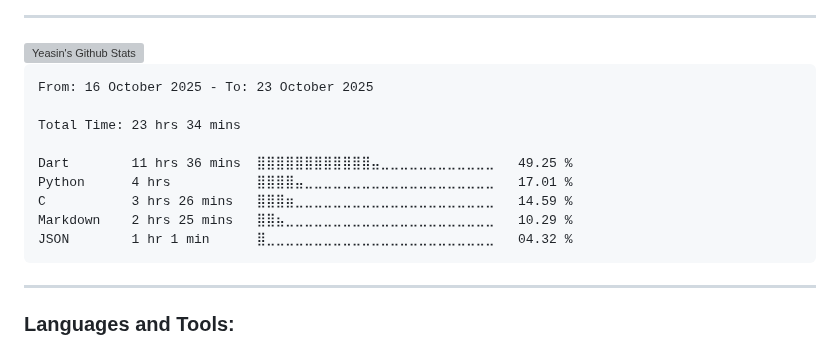
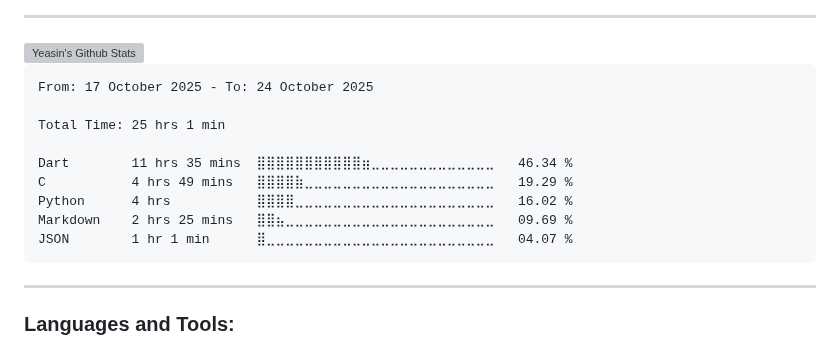
Before and after one commit to yeasin50/yeasin50, a Markdown page: readme.md, the part around the change. GitHub-like rendering; grey boxes are pictures that could not be loaded.

````diff
--- a/readme.md
+++ b/readme.md
@@ -63,15 +63,15 @@ Interests
 <!--START_SECTION:waka-->
 
 ```txt
-From: 16 October 2025 - To: 23 October 2025
+From: 17 October 2025 - To: 24 October 2025
 
-Total Time: 23 hrs 34 mins
+Total Time: 25 hrs 1 min
 
-Dart        11 hrs 36 mins  ⣿⣿⣿⣿⣿⣿⣿⣿⣿⣿⣿⣿⣤⣀⣀⣀⣀⣀⣀⣀⣀⣀⣀⣀⣀   49.25 %
-Python      4 hrs           ⣿⣿⣿⣿⣤⣀⣀⣀⣀⣀⣀⣀⣀⣀⣀⣀⣀⣀⣀⣀⣀⣀⣀⣀⣀   17.01 %
-C           3 hrs 26 mins   ⣿⣿⣿⣶⣀⣀⣀⣀⣀⣀⣀⣀⣀⣀⣀⣀⣀⣀⣀⣀⣀⣀⣀⣀⣀   14.59 %
-Markdown    2 hrs 25 mins   ⣿⣿⣦⣀⣀⣀⣀⣀⣀⣀⣀⣀⣀⣀⣀⣀⣀⣀⣀⣀⣀⣀⣀⣀⣀   10.29 %
-JSON        1 hr 1 min      ⣿⣀⣀⣀⣀⣀⣀⣀⣀⣀⣀⣀⣀⣀⣀⣀⣀⣀⣀⣀⣀⣀⣀⣀⣀   04.32 %
+Dart        11 hrs 35 mins  ⣿⣿⣿⣿⣿⣿⣿⣿⣿⣿⣿⣶⣀⣀⣀⣀⣀⣀⣀⣀⣀⣀⣀⣀⣀   46.34 %
+C           4 hrs 49 mins   ⣿⣿⣿⣿⣷⣀⣀⣀⣀⣀⣀⣀⣀⣀⣀⣀⣀⣀⣀⣀⣀⣀⣀⣀⣀   19.29 %
+Python      4 hrs           ⣿⣿⣿⣿⣀⣀⣀⣀⣀⣀⣀⣀⣀⣀⣀⣀⣀⣀⣀⣀⣀⣀⣀⣀⣀   16.02 %
+Markdown    2 hrs 25 mins   ⣿⣿⣦⣀⣀⣀⣀⣀⣀⣀⣀⣀⣀⣀⣀⣀⣀⣀⣀⣀⣀⣀⣀⣀⣀   09.69 %
+JSON        1 hr 1 min      ⣿⣀⣀⣀⣀⣀⣀⣀⣀⣀⣀⣀⣀⣀⣀⣀⣀⣀⣀⣀⣀⣀⣀⣀⣀   04.07 %
 ```
 
 <!--END_SECTION:waka-->
````
